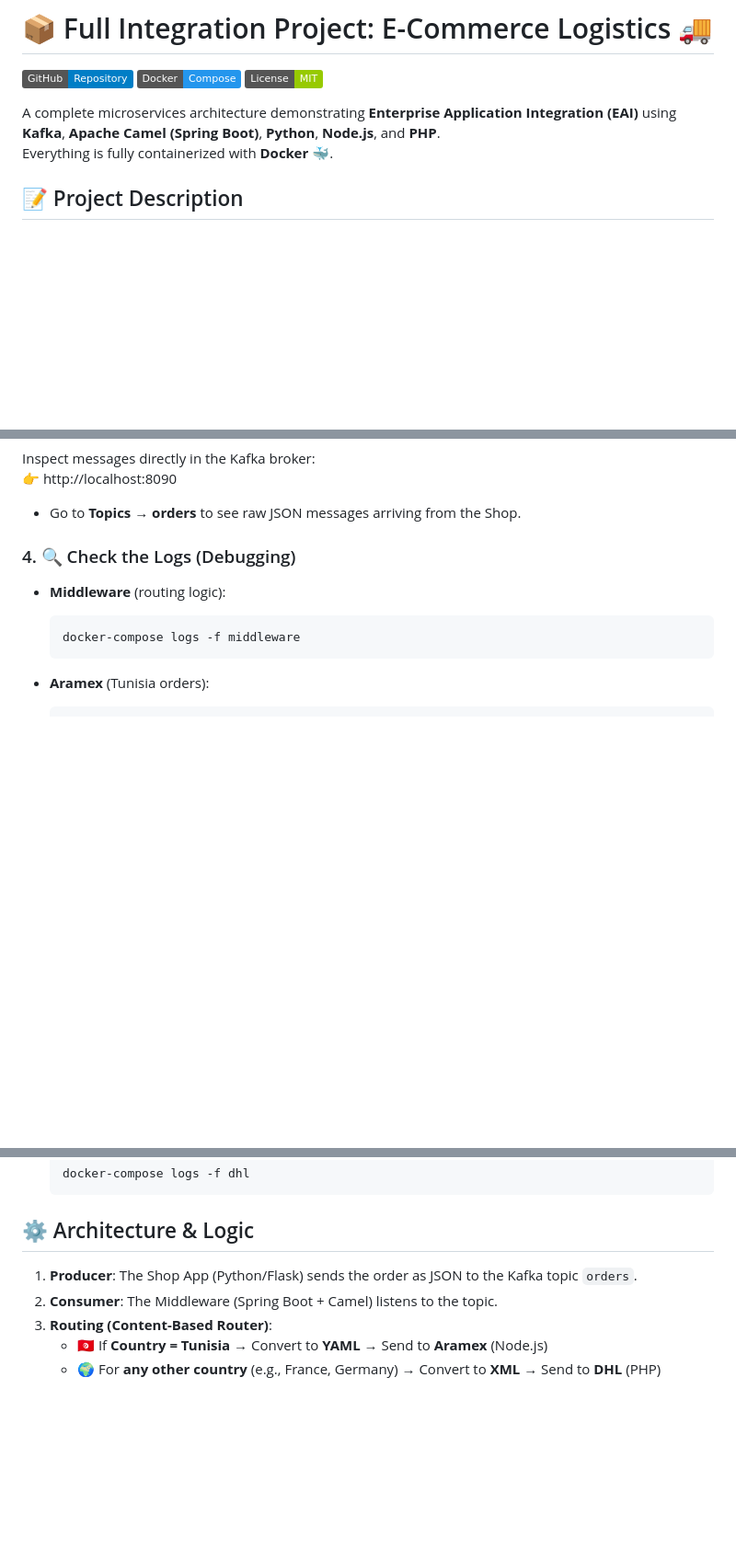
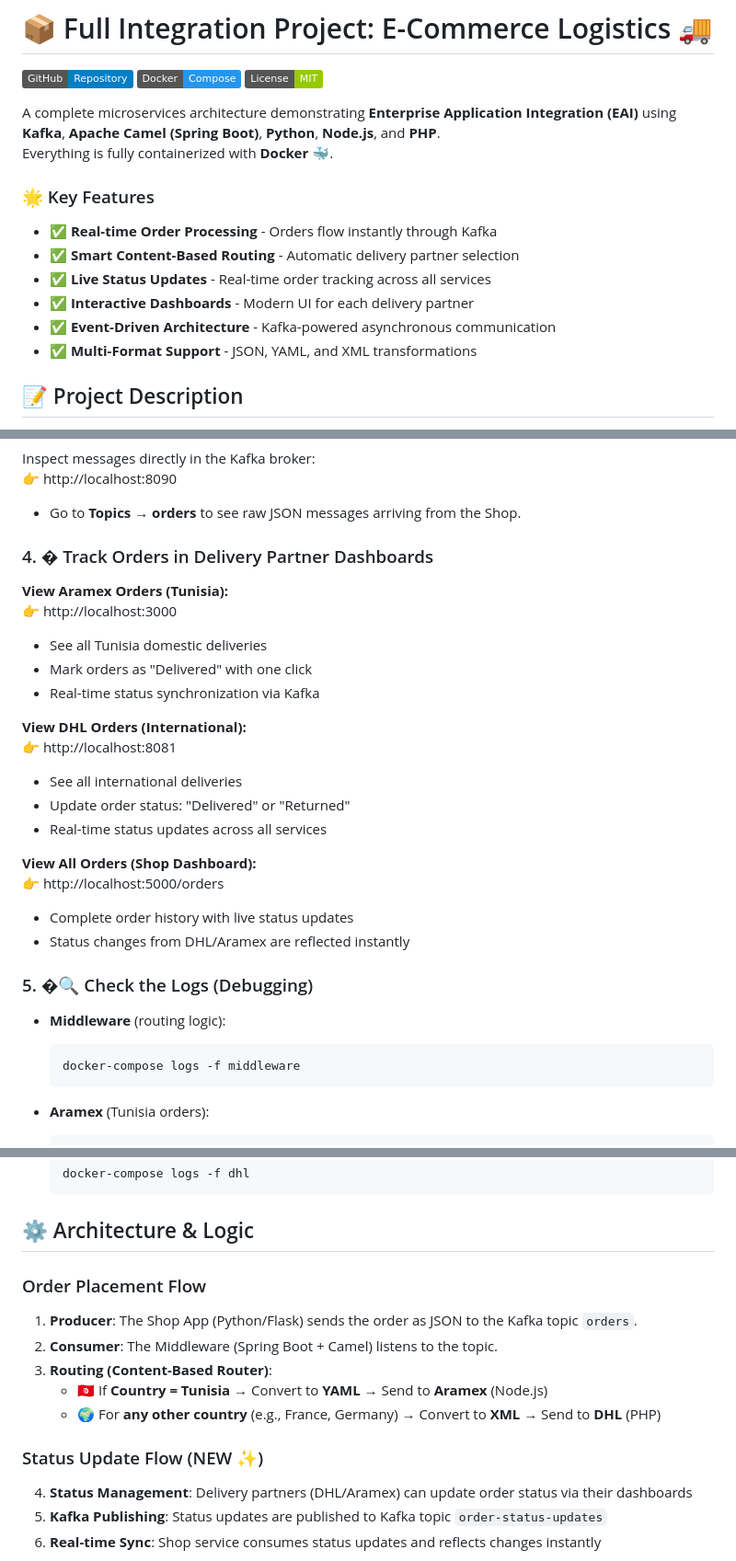
Before and after one commit to oussemabouchoucha/Kafka-Camel-Integration-Demo, a Markdown page: README.md, 3 parts joined by grey strips. Shown at 92% size. Rendered like a GitHub page; badges without logos; blank space fills up the shorter version.

Commit message:
docs: Update README with Kafka status update features
- Add documentation for delivery partner dashboards (DHL/Aramex)
- Include status update flow in architecture diagram
- Add key features section highlighting real-time capabilities
- Update service ports reference with order tracking URL
- Document bidirectional Kafka communication pattern

````diff
--- a/README.md
+++ b/README.md
@@ -6,6 +6,15 @@
 
 A complete microservices architecture demonstrating **Enterprise Application Integration (EAI)** using **Kafka**, **Apache Camel (Spring Boot)**, **Python**, **Node.js**, and **PHP**.
 Everything is fully containerized with **Docker** 🐳.
+
+### 🌟 Key Features
+
+- ✅ **Real-time Order Processing** - Orders flow instantly through Kafka
+- ✅ **Smart Content-Based Routing** - Automatic delivery partner selection
+- ✅ **Live Status Updates** - Real-time order tracking across all services
+- ✅ **Interactive Dashboards** - Modern UI for each delivery partner
+- ✅ **Event-Driven Architecture** - Kafka-powered asynchronous communication
+- ✅ **Multi-Format Support** - JSON, YAML, and XML transformations
 
 
 ## 📝 Project Description
@@ -102,7 +111,30 @@ Inspect messages directly in the Kafka broker:
 - Go to **Topics** → **orders** to see raw JSON messages arriving from the Shop.
 
 
-### 4. 🔍 Check the Logs (Debugging)
+### 4. � Track Orders in Delivery Partner Dashboards
+
+**View Aramex Orders (Tunisia):**
+👉 http://localhost:3000
+
+- See all Tunisia domestic deliveries
+- Mark orders as "Delivered" with one click
+- Real-time status synchronization via Kafka
+
+**View DHL Orders (International):**
+👉 http://localhost:8081
+
+- See all international deliveries
+- Update order status: "Delivered" or "Returned"
+- Real-time status updates across all services
+
+**View All Orders (Shop Dashboard):**
+👉 http://localhost:5000/orders
+
+- Complete order history with live status updates
+- Status changes from DHL/Aramex are reflected instantly
+
+
+### 5. �🔍 Check the Logs (Debugging)
 
 
 - **Middleware** (routing logic):
@@ -126,11 +158,19 @@ Inspect messages directly in the Kafka broker:
 ## ⚙️ Architecture & Logic
 
 
+### Order Placement Flow
+
 1. **Producer**: The Shop App (Python/Flask) sends the order as JSON to the Kafka topic `orders`.
 2. **Consumer**: The Middleware (Spring Boot + Camel) listens to the topic.
 3. **Routing (Content-Based Router)**:
    - 🇹🇳 If **Country = Tunisia** → Convert to **YAML** → Send to **Aramex** (Node.js)
    - 🌍 For **any other country** (e.g., France, Germany) → Convert to **XML** → Send to **DHL** (PHP)
+
+### Status Update Flow (NEW ✨)
+
+4. **Status Management**: Delivery partners (DHL/Aramex) can update order status via their dashboards
+5. **Kafka Publishing**: Status updates are published to Kafka topic `order-status-updates`
+6. **Real-time Sync**: Shop service consumes status updates and reflects changes instantly
 
 
 ```mermaid
````
Also changed, not shown: other parts of README.md (+8 -2 lines).
